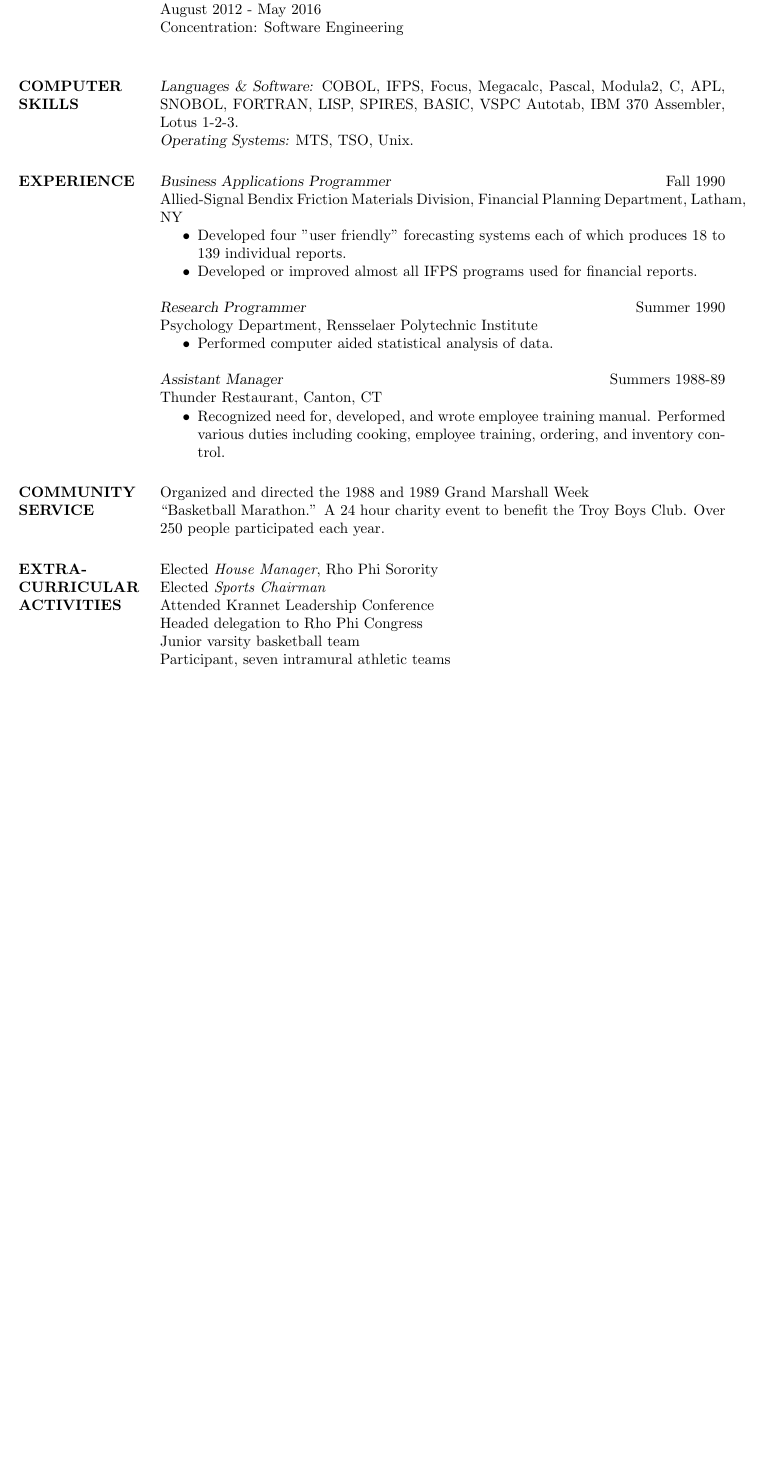
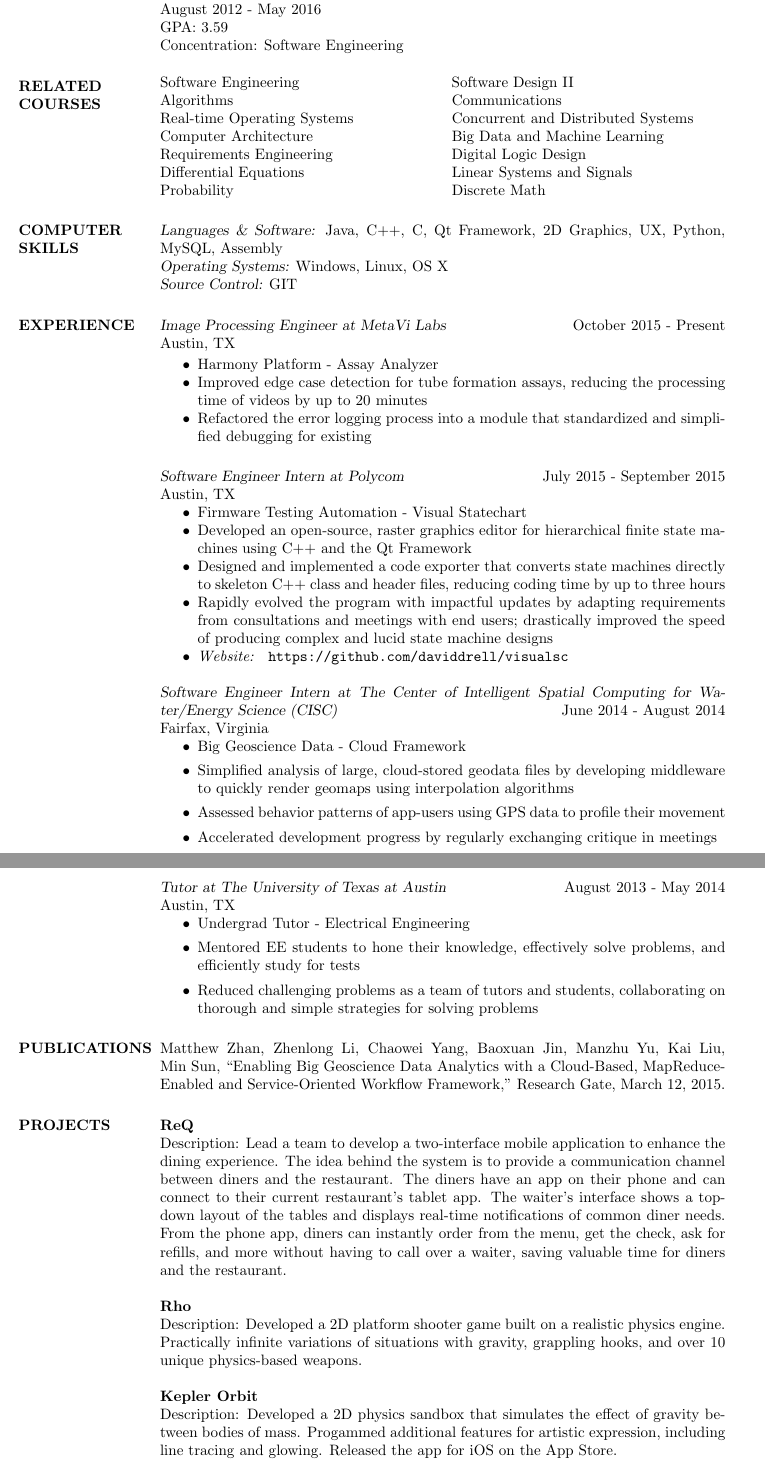
Before and after one commit to myzhan24/resume, a LaTeX CV (LaTeX/res9b.tex): part of the page before the commit and two parts of pages 1 and 2 of 2 after it, the two joined at a grey line, cut so that both start at the same text, the shorter picture padded with empty space. Compiled offline with pdfLaTeX.

Commit message:
udpated tex

```diff
--- a/LaTeX/res9b.tex
+++ b/LaTeX/res9b.tex
@@ -27,47 +28,104 @@
 		% Computer Modern (default) font
 			   The University of Texas at Austin \\
                 August 2012 - May 2016 \\
-                Concentration: Software Engineering \\
+                GPA: 3.59 \\
+                Concentration: Software Engineering
+
+                \section{RELATED COURSES}
+                \iffalse
+                \begin{tabular}{ l l }
 
 
-\section{COMPUTER \\ SKILLS} {\sl Languages \& Software:} COBOL, IFPS, Focus,
-         Megacalc, Pascal, Modula2, C, APL, SNOBOL,
-                FORTRAN, LISP, SPIRES, BASIC, VSPC Autotab,
-                IBM 370 Assembler, Lotus 1-2-3. \\
-                {\sl Operating Systems:} MTS, TSO, Unix.
+                \end{tabular}
+                \fi
 
-\section{EXPERIENCE} {\sl Business Applications Programmer} \hfill Fall 1990 \\
-                Allied-Signal Bendix Friction Materials Division,
-                Financial Planning Department, Latham, NY
-                 \begin{itemize}  \itemsep -2pt % reduce space between items
-                 \item Developed four "user friendly" forecasting
-                    systems each of which produces 18 to 139
-                    individual reports.
-                \item   Developed or improved almost all IFPS
-                    programs used for financial reports.
+                \begin{tabularx}{\textwidth}{@{}XX@{}}
+
+                  Software Engineering & Software Design II \\
+
+                  Algorithms & Communications \\
+
+                  Real-time Operating Systems & Concurrent and Distributed Systems \\
+
+                  Computer Architecture & Big Data and Machine Learning\\
+
+                  Requirements Engineering & Digital Logic Design \\
+
+                  Differential Equations & Linear Systems and Signals \\
+
+                  Probability & Discrete Math \\
+
+                \end{tabularx}
+
+
+
+
+
+
+
+\section{COMPUTER \\ SKILLS} {\sl Languages \& Software:} Java, C++, C, Qt Framework, 2D Graphics, UX, Python, MySQL, Assembly \\
+        {\sl Operating Systems:} Windows, Linux, OS X \\
+        {\sl Source Control:} GIT
+
+        \section{EXPERIENCE} {\sl Image Processing Engineer at MetaVi Labs} \hfill October 2015 - Present \\
+        Austin, TX
+
+
+        \begin{itemize}  \itemsep -2pt % reduce space between items
+        \item         Harmony Platform - Assay Analyzer
+                \item Improved edge case detection for tube formation assays, reducing the processing time of videos by up to 20 minutes
+                \item Refactored the error logging process into a module that standardized and simplified debugging for existing
                 \end{itemize}
 
-                {\sl Research Programmer} \hfill            Summer 1990 \\
-                Psychology Department, Rensselaer Polytechnic
-                Institute
-                 \begin{itemize}  \itemsep -2pt %reduce space between items
-                 \item Performed computer aided statistical analysis
-                    of data.
+                {\sl Software Engineer Intern at Polycom} \hfill            July 2015 - September 2015\\
+                Austin, TX
+                \begin{itemize}  \itemsep -2pt %reduce space between items
+                  \item         Firmware Testing Automation - Visual Statechart
+                 \item Developed an open-source, raster graphics editor for hierarchical finite state machines using C++ and the Qt Framework
+                 \item Designed and implemented a code exporter that converts state machines directly to skeleton C++ class and header files, reducing coding time by up to three hours
+                 \item Rapidly evolved the program with impactful updates by adapting requirements from consultations and meetings with end users; drastically improved the speed of producing complex and lucid state machine designs
+                 \item \textit{Website: }  \url{https://github.com/daviddrell/visualsc}
                  \end{itemize}
-                {\sl Assistant Manager} \hfill        Summers 1988-89 \\
-                Thunder Restaurant, Canton, CT
-                  \begin{itemize}
-                   \item Recognized need for, developed, and wrote
-                    employee training manual. Performed various
-                    duties including cooking, employee training,
-                    ordering, and inventory control.
-                   \end{itemize}
 
-\section{COMMUNITY \\ SERVICE}  Organized and directed the 1988 and 1989 Grand
-                 Marshall Week \newline ``Basketball Marathon.'' A 24 hour
-                charity event to benefit the Troy Boys Club. Over
-                250 people participated each year.
+                 {\sl Software Engineer Intern at The Center of Intelligent Spatial Computing for Water/Energy Science (CISC)} \hfill June 2014 - August 2014\\
+                 Fairfax, Virginia
+                 \begin{itemize}
+                 \item Big Geoscience Data - Cloud Framework
+                 \item Simplified analysis of large, cloud-stored geodata files by developing middleware to quickly render geomaps using interpolation algorithms
+                 \item Assessed behavior patterns of app-users using GPS data to profile their movement
+                 \item Accelerated development progress by regularly exchanging critique in meetings
+                 \end{itemize}
 
+                 {\sl Tutor at The University of Texas at Austin} \hfill August 2013 - May 2014\\
+                 Austin, TX
+                 \begin{itemize}
+                 \item Undergrad Tutor - Electrical Engineering
+                 \item Mentored EE students to hone their knowledge, effectively solve problems, and efficiently study for tests
+                 \item Reduced challenging problems as a team of tutors and students, collaborating on thorough and simple strategies for solving problems
+                 \end{itemize}
+
+%\section{COMMUNITY \\ SERVICE}  Organized and directed the 1988 and 1989 Grand
+%                 Marshall Week \newline ``Basketball Marathon.'' A 24 hour
+%                charity event to benefit the Troy Boys Club. Over
+%                250 people participated each year.
+                 \section{PUBLICATIONS}
+                 Matthew Zhan, Zhenlong Li, Chaowei Yang, Baoxuan Jin, Manzhu Yu, Kai Liu, Min Sun, ``Enabling Big Geoscience Data Analytics with a Cloud-Based, MapReduce-Enabled and Service-Oriented Workflow Framework,'' Research Gate, March 12, 2015.
+
+                 \section{PROJECTS}
+                         \textbf {ReQ} \\
+                         Description: Lead a team to develop a two-interface mobile application to enhance the dining experience. The idea behind the system is to provide a communication channel between diners and the restaurant. The diners have an app on their phone and can connect to their current restaurant's tablet app. The waiter's interface shows a top-down layout of the tables and displays real-time notifications of common diner needs. From the phone app, diners can instantly order from the menu, get the check, ask for refills, and more without having to call over a waiter, saving valuable time for diners and the restaurant.
+
+                         \textbf{Rho} \\
+                         Description: Developed a 2D platform shooter game built on a realistic physics engine. Practically infinite variations of situations with gravity, grappling hooks, and over 10 unique physics-based weapons.
+
+                         \textbf{Kepler Orbit} \\
+                         Description: Developed a 2D physics sandbox that simulates the effect of gravity between bodies of mass. Progammed additional features for artistic expression, including line tracing and glowing. Released the app for iOS on the App Store. \\
+                         \textit{Website: } \url{https://itunes.apple.com/us/app/kepler-orbit/id508039840?mt=8}
+
+
+
+
+\iffalse
 \section{EXTRA-CURRICULAR \\ ACTIVITIES}
             Elected {\it House Manager}, Rho Phi Sorority \\
             Elected {\it Sports Chairman} \\
```
Also changed, not shown: LaTeX/res9b.pdf (added), LaTeX/res9b.tex (15 more changed lines), 5 other files.
